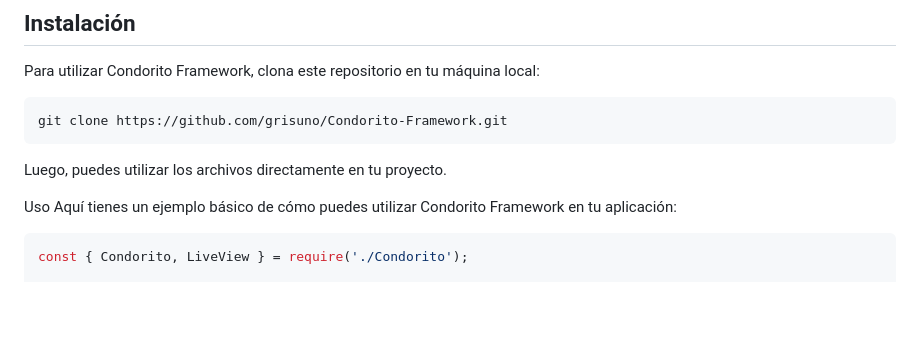
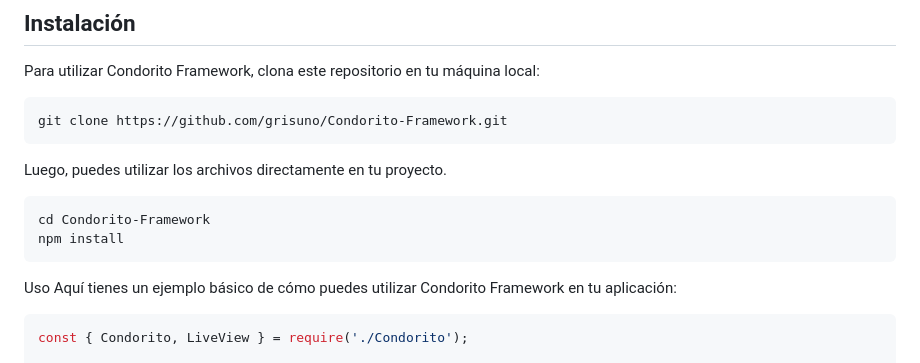
Before and after one commit to grisuno/Condorito-Framework, a Markdown page: README.md, the part around the change. GitHub-like rendering; blank space fills up the shorter version.

````diff
--- a/README.md
+++ b/README.md
@@ -19,7 +19,10 @@ Para utilizar Condorito Framework, clona este repositorio en tu máquina local:
 git clone https://github.com/grisuno/Condorito-Framework.git
 ```
 Luego, puedes utilizar los archivos directamente en tu proyecto.
-
+```bash
+cd Condorito-Framework
+npm install
+```
 Uso
 Aquí tienes un ejemplo básico de cómo puedes utilizar Condorito Framework en tu aplicación:
 
````
